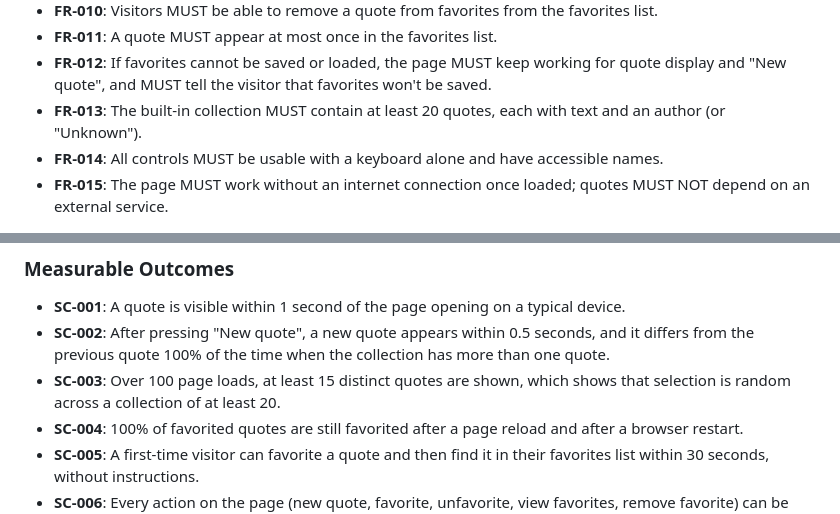
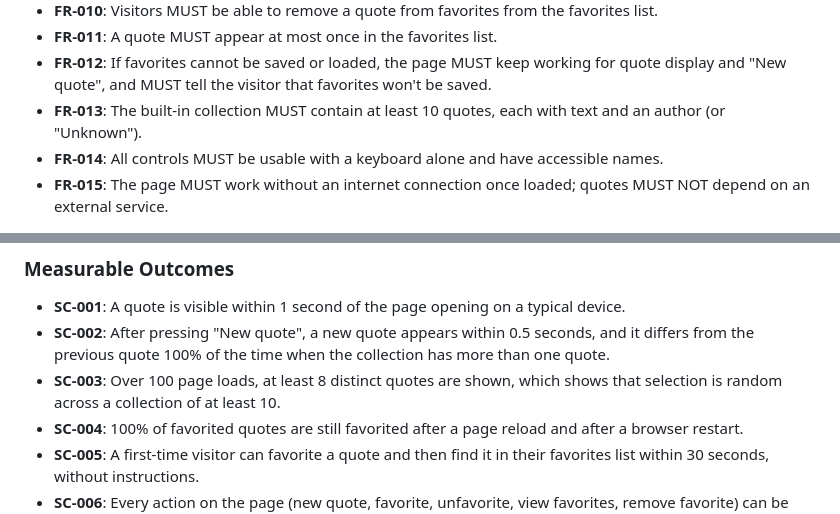
Before and after one commit to mohamad-abdullah-710/spec-kit-week2, a Markdown page: specs/001-quote-of-the-day/spec.md, 2 parts joined by grey strips. Drawn GitHub-style.

Commit message:
Refine spec: shrink quote collection from 20 to 10 to match the small list in the assignment

```diff
--- a/specs/001-quote-of-the-day/spec.md
+++ b/specs/001-quote-of-the-day/spec.md
@@ -126,7 +126,7 @@ confirm it is gone.
 - **FR-011**: A quote MUST appear at most once in the favorites list.
 - **FR-012**: If favorites cannot be saved or loaded, the page MUST keep working for quote
   display and "New quote", and MUST tell the visitor that favorites won't be saved.
-- **FR-013**: The built-in collection MUST contain at least 20 quotes, each with text and an
+- **FR-013**: The built-in collection MUST contain at least 10 quotes, each with text and an
   author (or "Unknown").
 - **FR-014**: All controls MUST be usable with a keyboard alone and have accessible names.
 - **FR-015**: The page MUST work without an internet connection once loaded; quotes MUST NOT
@@ -146,8 +146,8 @@ confirm it is gone.
 - **SC-001**: A quote is visible within 1 second of the page opening on a typical device.
 - **SC-002**: After pressing "New quote", a new quote appears within 0.5 seconds, and it differs
   from the previous quote 100% of the time when the collection has more than one quote.
-- **SC-003**: Over 100 page loads, at least 15 distinct quotes are shown, which shows that
-  selection is random across a collection of at least 20.
+- **SC-003**: Over 100 page loads, at least 8 distinct quotes are shown, which shows that
+  selection is random across a collection of at least 10.
 - **SC-004**: 100% of favorited quotes are still favorited after a page reload and after a
   browser restart.
 - **SC-005**: A first-time visitor can favorite a quote and then find it in their favorites list
```
